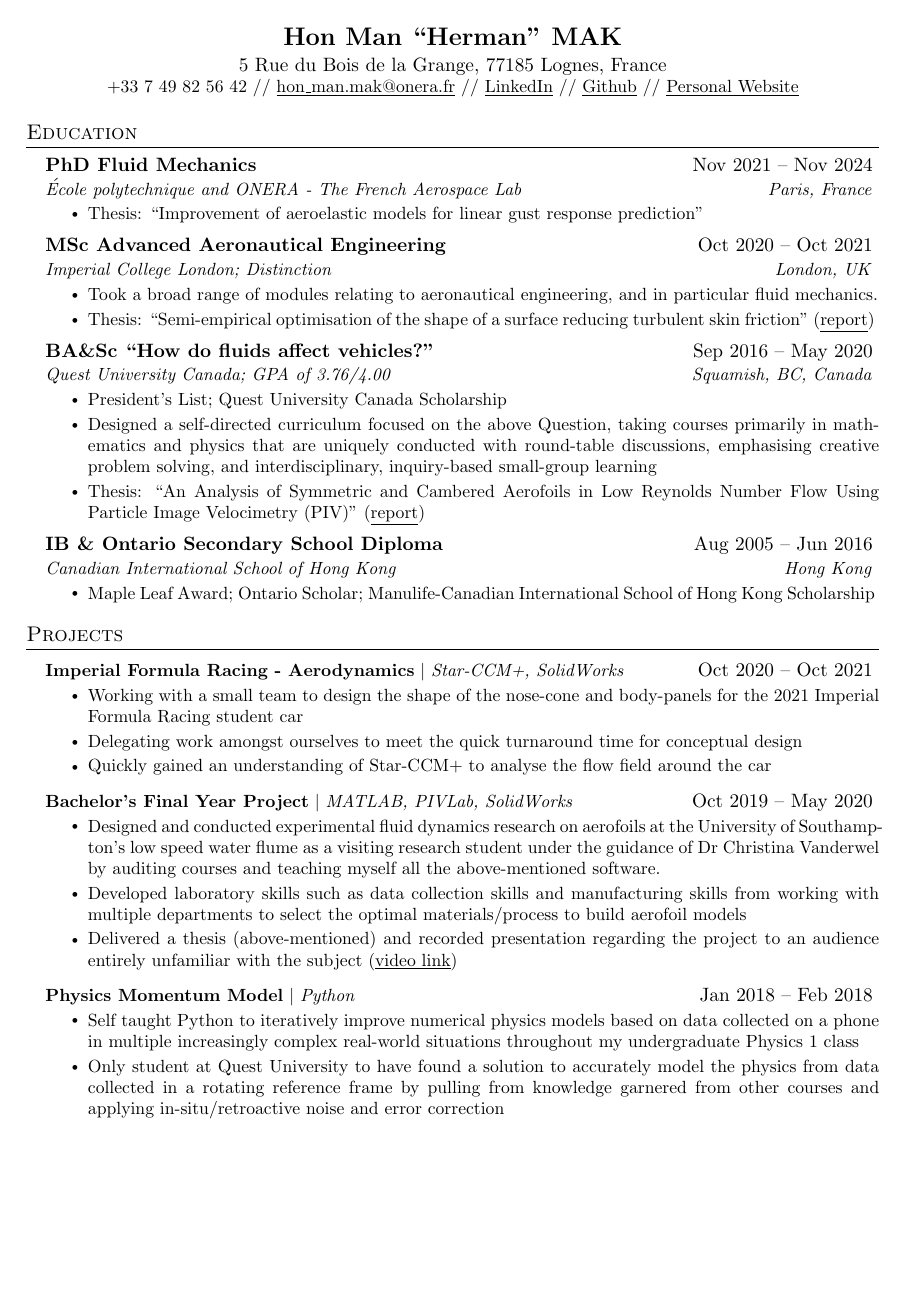
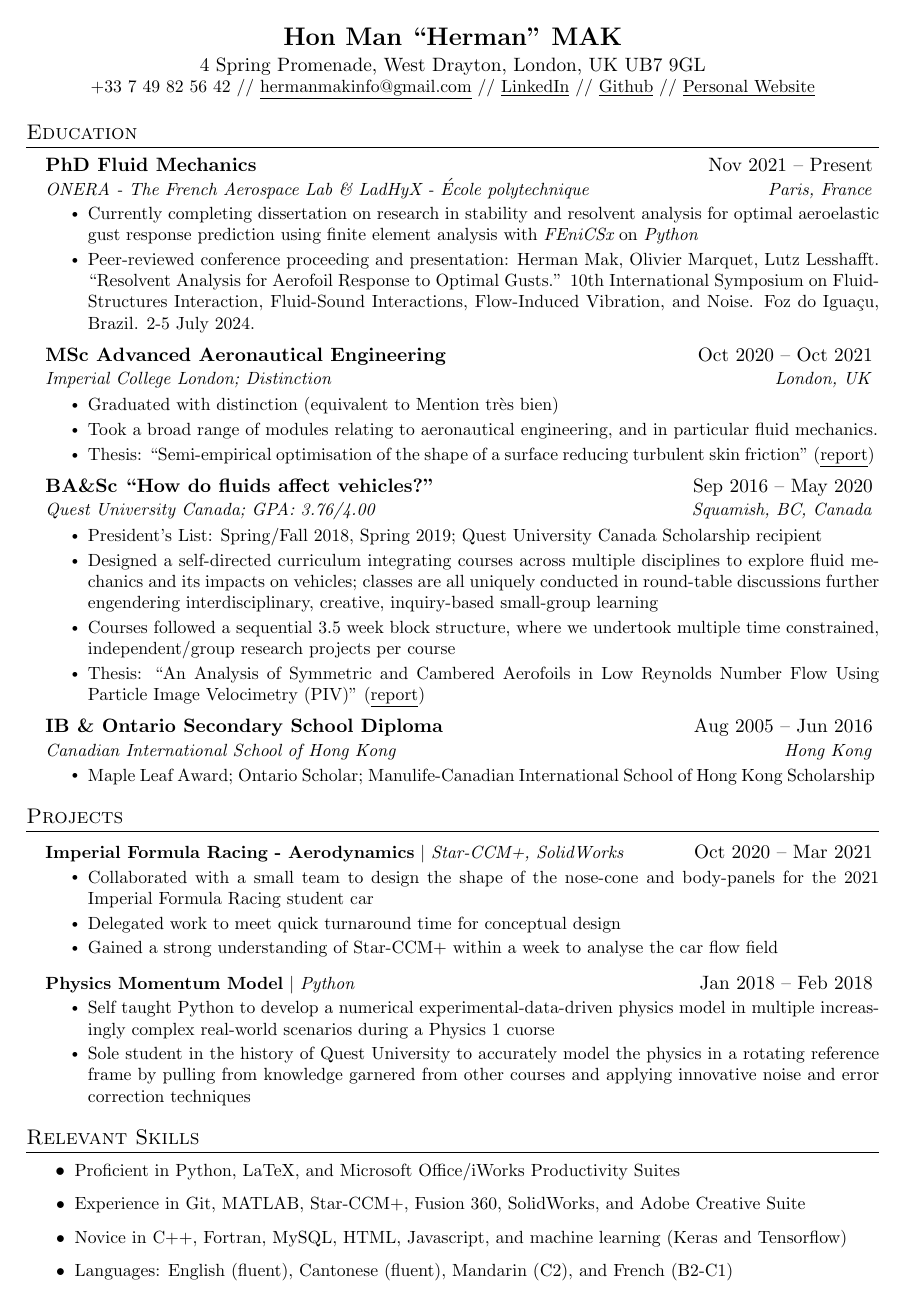
Before and after one commit to hermanmakhm/hermanmakhm.github.io, a LaTeX CV (assets/Mak_H_CV.tex): page 1 of 2. Compiled offline with pdfLaTeX.

Commit message:
CV update

```diff
--- a/assets/Mak_H_CV.tex
+++ b/assets/Mak_H_CV.tex
@@ -119,8 +119,8 @@
 
 \begin{center}
     \textbf{\Large Hon Man ``Herman" MAK} \\ \vspace{1pt}
-    5 Rue du Bois de la Grange, 77185 Lognes, France\\
-    \small +33 7 49 82 56 42 // \href{mailto:hon_man.mak@onera.fr}{\underline{hon\_man.mak@onera.fr}} // %$|$
+    4 Spring Promenade, West Drayton, London, UK UB7 9GL\\
+    \small +33 7 49 82 56 42 // \href{mailto:hermanmakinfo@gmail.com}{\underline{hermanmakinfo@gmail.com}} // %$|$
     \href{https://www.linkedin.com/in/herman-hm-mak/}{\underline{LinkedIn}} // %$|$
     \href{https://github.com/hermanmakhm}{\underline{Github}} // %$|$
     \href{https://hermanmak.com}{\underline{Personal Website}}% $|$
@@ -132,15 +132,17 @@
 \section{Education}
   \resumeSubHeadingListStart
     \resumeSubheading
-      {PhD Fluid Mechanics}{Nov 2021 -- Nov 2024}
-      {École polytechnique and ONERA - The French Aerospace Lab}{Paris, France}
+      {PhD Fluid Mechanics}{Nov 2021 -- Present}
+      {ONERA - The French Aerospace Lab \& LadHyX - École polytechnique}{Paris, France}
         \resumeItemListStart
-	\resumeItem{Thesis: ``Improvement of aeroelastic models for linear gust response prediction''}
+	\resumeItem{Currently completing dissertation on research in stability and resolvent analysis for optimal aeroelastic gust response prediction using finite element analysis with {\it FEniCSx} on {\it Python}}
+	\resumeItem{Peer-reviewed conference proceeding and presentation: Herman Mak, Olivier Marquet, Lutz Lesshafft. ``Resolvent Analysis for Aerofoil Response to Optimal Gusts.'' 10th International Symposium on Fluid-Structures Interaction, Fluid-Sound Interactions, Flow-Induced Vibration, and Noise. Foz do Iguaçu, Brazil. 2-5 July 2024.}
 	\resumeItemListEnd
     \resumeSubheading
       {MSc Advanced Aeronautical Engineering}{Oct 2020 -- Oct 2021}
       {Imperial College London; Distinction}{London, UK}
         \resumeItemListStart
+	\resumeItem{Graduated with distinction (equivalent to Mention très bien)}
      \resumeItem{Took a broad range of modules relating to aeronautical engineering, and in particular fluid mechanics.}% modules on aerodynamics (including turbulence, flow control, and CFD), control theory, aeroservoelasticity, and AI,
         % depends on job/PhD description
         %as well as a broad range of other topics related to aeronautical engineering} %        \resumeItem{Expected Examined Modules: Advanced Mechanics of (Space) Flight, Advanced Propulsion, Aeroservoelasticity, Aerospace Structures, Aircraft Design and Airworthiness, Aircraft Systems Engineering and Aerial Vehicle Technologies, Analysis of Laminated Composites, Applied Aerodynamics, AI for Aerospace Engineers, Compressible Flow, Computational Fluid Dynamics, Control Theory, Emerging Technology for Green Aviation, Intro to Flow Control, Intro to Turbulence and Turbulence Modelling, and Stress Analysis and Impact.}
@@ -152,11 +154,11 @@
 
     \resumeSubheading
       {BA\&Sc ``How do fluids affect vehicles?"}{Sep 2016 -- May 2020}
-      {Quest University Canada; GPA of 3.76/4.00}{Squamish, BC, Canada}
+      {Quest University Canada; GPA: 3.76/4.00}{Squamish, BC, Canada}
       \resumeItemListStart
-      	\resumeItem{President's List; Quest University Canada Scholarship}
-        \resumeItem{Designed a self-directed curriculum focused on the above Question, taking courses primarily in mathematics and physics %, as well as classes ranging from humanities and social science to biology and geology.}
-        that are uniquely conducted with round-table discussions, emphasising creative problem solving, and interdisciplinary, inquiry-based small-group learning}
+      	\resumeItem{President's List: Spring/Fall 2018, Spring 2019; Quest University Canada Scholarship recipient}
+        \resumeItem{Designed a self-directed curriculum integrating courses across multiple disciplines to explore fluid mechanics and its impacts on vehicles; classes are all uniquely conducted in round-table discussions further engendering interdisciplinary, creative, inquiry-based small-group learning}
+        \resumeItem{Courses followed a sequential 3.5 week block structure, where we undertook multiple time constrained, independent/group research projects per course}
         %, thereby simulating realistic work environments}
         %\resumeItem{Courses are conducted in successive 3.5 week blocks allowing for multiple time constrained, independent/group research projects per course that can involve opportunities to conduct fieldwork such as the physics momentum model project mentioned below}
 %        \resumeItem{Extracurriculars: Peer reviewer for the university academic journal; Social Dance Club leader and teacher.}
@@ -177,24 +179,17 @@
 \section{Projects}
     \resumeSubHeadingListStart
     	\resumeProjectHeading
-		    {\textbf{Imperial Formula Racing - Aerodynamics} $|$ \emph{Star-CCM+, SolidWorks}}{Oct 2020 -- Oct 2021}
+		    {\textbf{Imperial Formula Racing - Aerodynamics} $|$ \emph{Star-CCM+, SolidWorks}}{Oct 2020 -- Mar 2021}
 		    \resumeItemListStart
-		    \resumeItem{Working with a small team to design the shape of the nose-cone and body-panels for the 2021 Imperial Formula Racing student car}
-		    \resumeItem{Delegating work amongst ourselves to meet the quick turnaround time for conceptual design}
-		    \resumeItem{Quickly gained an understanding of Star-CCM+ to analyse the flow field around the car}
+		    \resumeItem{Collaborated with a small team to design the shape of the nose-cone and body-panels for the 2021 Imperial Formula Racing student car}
+		    \resumeItem{Delegated work to meet quick turnaround time for conceptual design}
+		    \resumeItem{Gained a strong understanding of Star-CCM+ within a week to analyse the car flow field}
     	\resumeItemListEnd
-      \resumeProjectHeading
-          {\textbf{Bachelor's Final Year Project} $|$ \emph{MATLAB, PIVLab, SolidWorks}}{Oct 2019 -- May 2020}
-          \resumeItemListStart
-            \resumeItem{Designed and conducted experimental fluid dynamics research on aerofoils at the University of Southampton's low speed water flume as a visiting research student under the guidance of Dr Christina Vanderwel by auditing courses and teaching myself all the above-mentioned software.}
-            \resumeItem{Developed laboratory skills such as data collection skills and manufacturing skills from working with multiple departments to select the optimal materials/process to build aerofoil models}
-	    \resumeItem{Delivered a thesis (above-mentioned) and recorded presentation regarding the project to an audience entirely unfamiliar with the subject (\href{https://www.youtube.com/watch?v=ADNtDKkZBnE}{\underline{video link}})}
-          \resumeItemListEnd
       \resumeProjectHeading
           {\textbf{Physics Momentum Model} $|$ \emph{Python}}{Jan 2018 -- Feb 2018}
           \resumeItemListStart
-            \resumeItem{Self taught Python to iteratively improve numerical physics models based on data collected on a phone in multiple increasingly complex real-world situations throughout my undergraduate Physics 1 class}
-            \resumeItem{Only student at Quest University to have found a solution to accurately model the physics from data collected in a rotating reference frame by pulling from knowledge garnered from other courses and applying in-situ/retroactive noise and error correction}
+            \resumeItem{Self taught Python to develop a numerical experimental-data-driven physics model in multiple increasingly complex real-world scenarios during a Physics 1 cuorse}
+            \resumeItem{Sole student in the history of Quest University to accurately model the physics in a rotating reference frame by pulling from knowledge garnered from other courses and applying innovative noise and error correction techniques}
             %through creative, interdisciplinary thinking
             %(\href{https://github.com/Heman126/SkeletonPhysicsModel}{\underline{Github link}}).}
           \resumeItemListEnd
@@ -207,7 +202,27 @@
     %         \resumeItem{Visualized GitHub data to show collaboration}
     %         \resumeItem{Used Celery and Redis for asynchronous tasks}
     %       \resumeItemListEnd
-
+%
+%-----------RELEVANT SKILLS-----------
+\section{Relevant Skills}
+\resumeItemListStart
+\resumeItem{Proficient in Python, LaTeX, and Microsoft Office/iWorks Productivity Suites}
+    \resumeItem{Experience in Git, MATLAB, Star-CCM+, Fusion 360, SolidWorks, and Adobe Creative Suite}
+    \resumeItem{Novice in C++, Fortran, MySQL, HTML, Javascript, and machine learning (Keras and Tensorflow)} % write with projects
+    %Experienced in MATLAB (fluent), Python  (fluent), LaTeX (fluent), R, HTML/Javascript, MySQL, Machine Learning algorithms, Fusion 360, Solidworks, Git, Star-CCM+, and Final Cut Pro X.
+%    \resumeItem{Trained through my undergraduate degree to work collaboratively and independently under time constraints to meet project goals through creative, critical, interdisciplinary thinking, and problem solving.}
+    %\resumeItem{Experience in conducting, analysing, and communicating research, including research with statistics and datasets.}
+    \resumeItem{Languages: English (fluent), Cantonese (fluent), Mandarin (C2), and French (B2-C1)}
+    \resumeItemListEnd
+%  \begin{itemize}[leftmargin=0.15in, label={}]
+%     \small{\item{
+%      \textbf{Languages}{: Java, Python, C/C++, SQL (Postgres), JavaScript, HTML/CSS, R} \\
+%      \textbf{Frameworks}{: React, Node.js, Flask, JUnit, WordPress, Material-UI, FastAPI} \\
+%      \textbf{Developer Tools}{: Git, Docker, TravisCI, Google Cloud Platform, VS Code, Visual Studio, PyCharm, IntelliJ, Eclipse} \\
+%      \textbf{Libraries}{: pandas, NumPy, Matplotlib}
+%     }}
+%  \end{itemize}
+\newpage
 %-----------EXPERIENCE-----------
 \section{Work Experience}
   \resumeSubHeadingListStart
@@ -236,8 +267,8 @@
       {Education Technology Intern}{Jun 2018 -- Aug 2018}
       {Independent Schools Foundation Academy}{Hong Kong}
       \resumeItemListStart
-        \resumeItem{Managed the school's online learning platform during an unexpected staff vacancy}
-        \resumeItem{Put the team weeks ahead of schedule by taking the initiative to learn HTML, JavaScript, and MySQL for front- and back-end access to quickly perform user requests, and automate a yearly process}% having tested the process before implementing on the live server
+        \resumeItem{Managed the school's online learning platform during an unexpected staff vacancy, ensuring seamless operation}
+        \resumeItem{Put the team weeks ahead of schedule by proactively learning HTML, JavaScript, and MySQL to quickly perform user requests, and automate a yearly process}% having tested the process before implementing on the live server
         %\resumeItem{Prepared Excel spreadsheet for automatic generation of SQL commands with a video guide for future reference.}
         \resumeItem{Created graphics and how-to guides
         %embedded into Moodle using HTML and Javascript
```
Also changed, not shown: assets/Mak_H_CV.tex (63 more changed lines), 7 other files.
